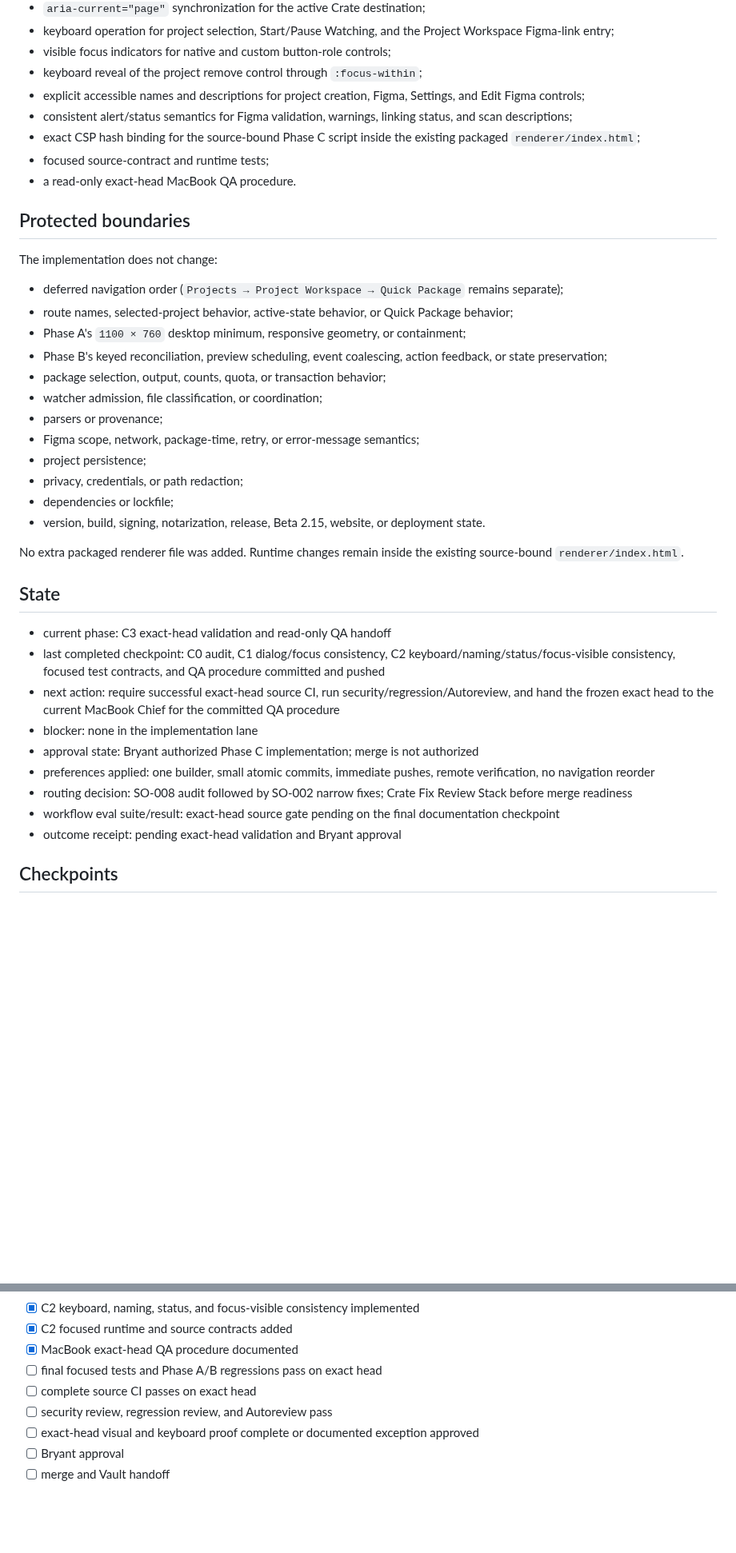
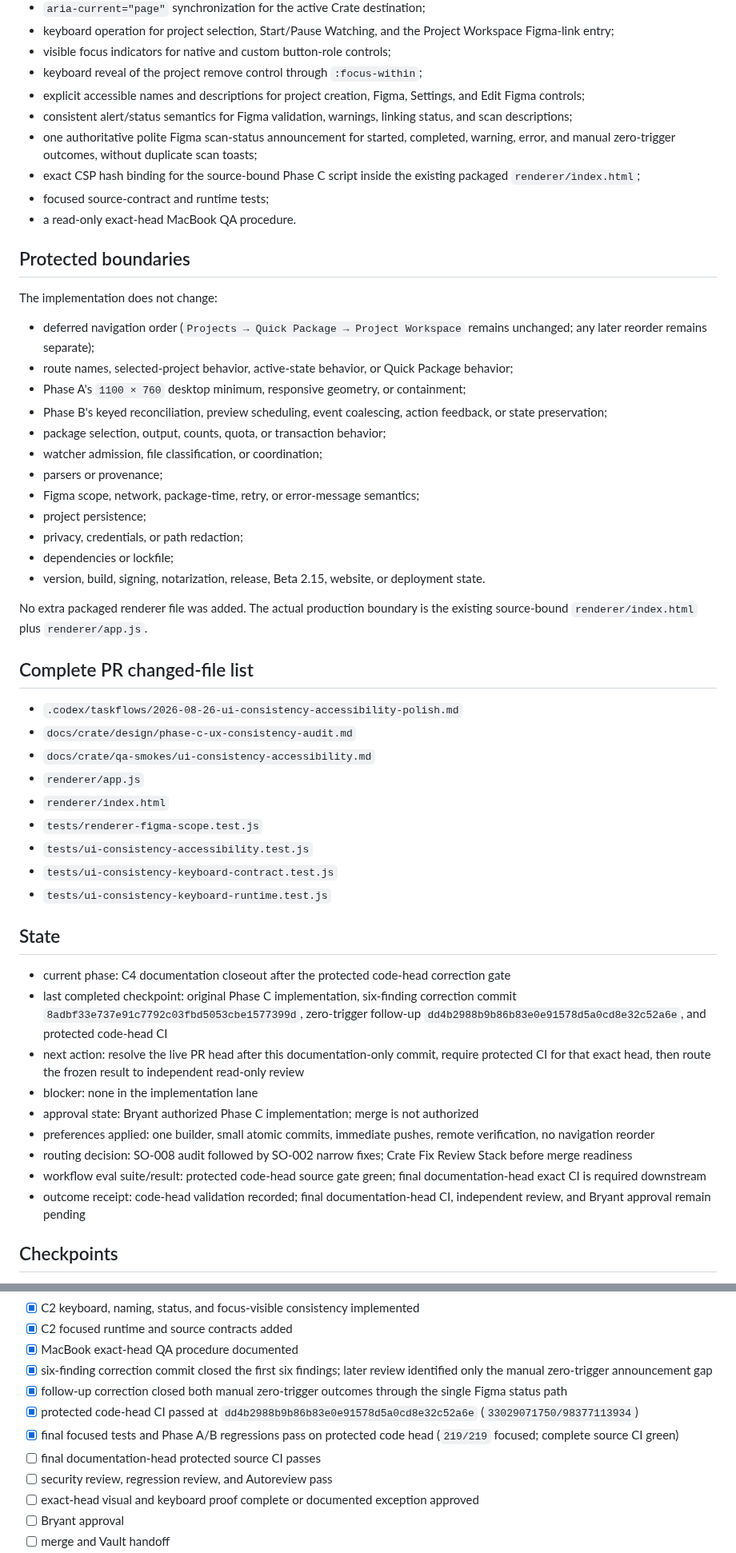
Before and after one commit to bfeintuch123/crate-app, a Markdown page: .codex/taskflows/2026-08-26-ui-consistency-accessibility-polish.md, 2 parts joined by grey strips. Shown at 80% size. Drawn GitHub-style; blank space fills up the shorter version.

Commit message:
Record Phase C accessibility correction evidence

```diff
--- a/.codex/taskflows/2026-08-26-ui-consistency-accessibility-polish.md
+++ b/.codex/taskflows/2026-08-26-ui-consistency-accessibility-polish.md
@@ -31,6 +31,7 @@ Phase C now provides:
 - keyboard reveal of the project remove control through `:focus-within`;
 - explicit accessible names and descriptions for project creation, Figma, Settings, and Edit Figma controls;
 - consistent alert/status semantics for Figma validation, warnings, linking status, and scan descriptions;
+- one authoritative polite Figma scan-status announcement for started, completed, warning, error, and manual zero-trigger outcomes, without duplicate scan toasts;
 - exact CSP hash binding for the source-bound Phase C script inside the existing packaged `renderer/index.html`;
 - focused source-contract and runtime tests;
 - a read-only exact-head MacBook QA procedure.
@@ -39,7 +40,7 @@ Phase C now provides:
 
 The implementation does not change:
 
-- deferred navigation order (`Projects → Project Workspace → Quick Package` remains separate);
+- deferred navigation order (`Projects → Quick Package → Project Workspace` remains unchanged; any later reorder remains separate);
 - route names, selected-project behavior, active-state behavior, or Quick Package behavior;
 - Phase A's `1100 × 760` desktop minimum, responsive geometry, or containment;
 - Phase B's keyed reconciliation, preview scheduling, event coalescing, action feedback, or state preservation;
@@ -52,19 +53,31 @@ The implementation does not change:
 - dependencies or lockfile;
 - version, build, signing, notarization, release, Beta 2.15, website, or deployment state.
 
-No extra packaged renderer file was added. Runtime changes remain inside the existing source-bound `renderer/index.html`.
+No extra packaged renderer file was added. The actual production boundary is the existing source-bound `renderer/index.html` plus `renderer/app.js`.
+
+## Complete PR changed-file list
+
+- `.codex/taskflows/2026-08-26-ui-consistency-accessibility-polish.md`
+- `docs/crate/design/phase-c-ux-consistency-audit.md`
+- `docs/crate/qa-smokes/ui-consistency-accessibility.md`
+- `renderer/app.js`
+- `renderer/index.html`
+- `tests/renderer-figma-scope.test.js`
+- `tests/ui-consistency-accessibility.test.js`
+- `tests/ui-consistency-keyboard-contract.test.js`
+- `tests/ui-consistency-keyboard-runtime.test.js`
 
 ## State
 
-- current phase: C3 exact-head validation and read-only QA handoff
-- last completed checkpoint: C0 audit, C1 dialog/focus consistency, C2 keyboard/naming/status/focus-visible consistency, focused test contracts, and QA procedure committed and pushed
-- next action: require successful exact-head source CI, run security/regression/Autoreview, and hand the frozen exact head to the current MacBook Chief for the committed QA procedure
+- current phase: C4 documentation closeout after the protected code-head correction gate
+- last completed checkpoint: original Phase C implementation, six-finding correction commit `8adbf33e737e91c7792c03fbd5053cbe1577399d`, zero-trigger follow-up `dd4b2988b9b86b83e0e91578d5a0cd8e32c52a6e`, and protected code-head CI
+- next action: resolve the live PR head after this documentation-only commit, require protected CI for that exact head, then route the frozen result to independent read-only review
 - blocker: none in the implementation lane
 - approval state: Bryant authorized Phase C implementation; merge is not authorized
 - preferences applied: one builder, small atomic commits, immediate pushes, remote verification, no navigation reorder
 - routing decision: SO-008 audit followed by SO-002 narrow fixes; Crate Fix Review Stack before merge readiness
-- workflow eval suite/result: exact-head source gate pending on the final documentation checkpoint
-- outcome receipt: pending exact-head validation and Bryant approval
+- workflow eval suite/result: protected code-head source gate green; final documentation-head exact CI is required downstream
+- outcome receipt: code-head validation recorded; final documentation-head CI, independent review, and Bryant approval remain pending
 
 ## Checkpoints
 
@@ -80,8 +93,11 @@ No extra packaged renderer file was added. Runtime changes remain inside the exi
 - [x] C2 keyboard, naming, status, and focus-visible consistency implemented
 - [x] C2 focused runtime and source contracts added
 - [x] MacBook exact-head QA procedure documented
-- [ ] final focused tests and Phase A/B regressions pass on exact head
-- [ ] complete source CI passes on exact head
+- [x] six-finding correction commit closed the first six findings; later review identified only the manual zero-trigger announcement gap
+- [x] follow-up correction closed both manual zero-trigger outcomes through the single Figma status path
+- [x] protected code-head CI passed at `dd4b2988b9b86b83e0e91578d5a0cd8e32c52a6e` (`33029071750/98377113934`)
+- [x] final focused tests and Phase A/B regressions pass on protected code head (`219/219` focused; complete source CI green)
+- [ ] final documentation-head protected source CI passes
 - [ ] security review, regression review, and Autoreview pass
 - [ ] exact-head visual and keyboard proof complete or documented exception approved
 - [ ] Bryant approval
```
Also changed, not shown: other parts of .codex/taskflows/2026-08-26-ui-consistency-accessibility-polish.md (+14 -11 lines).
